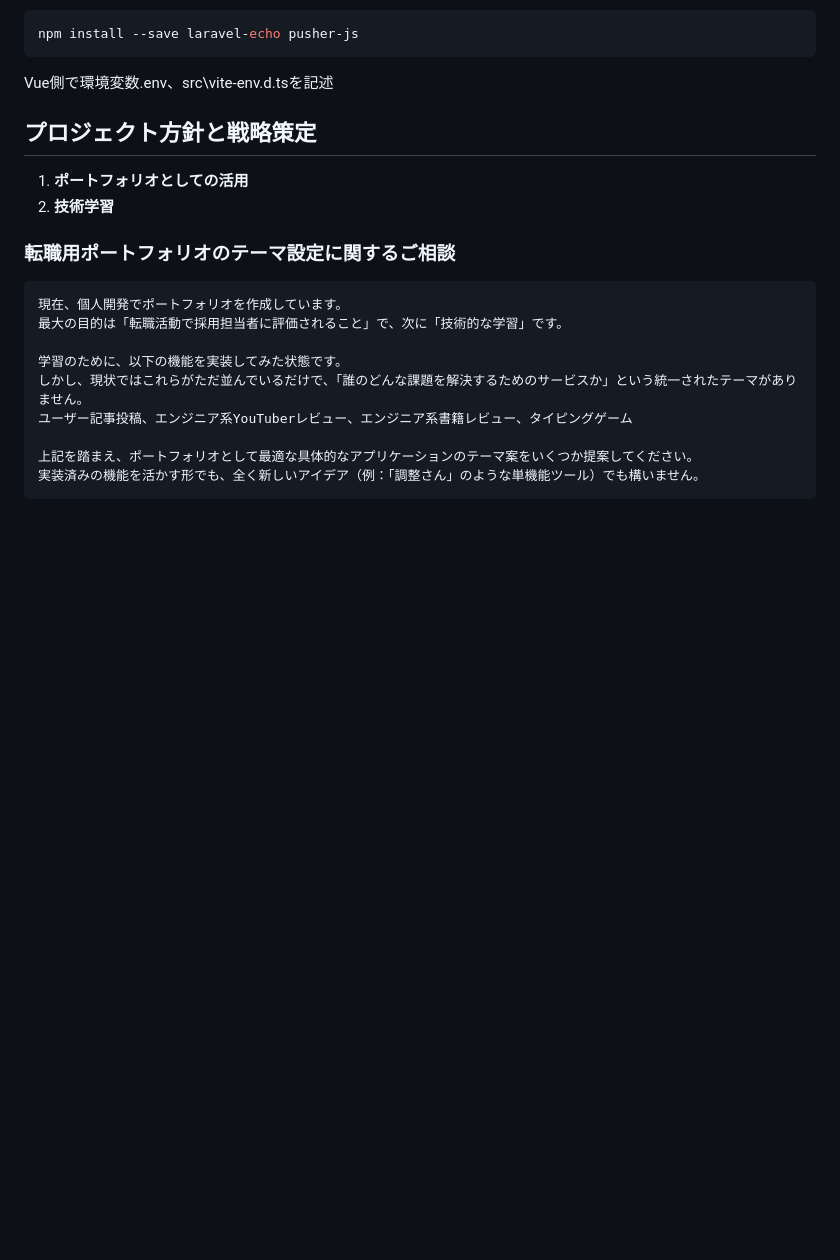
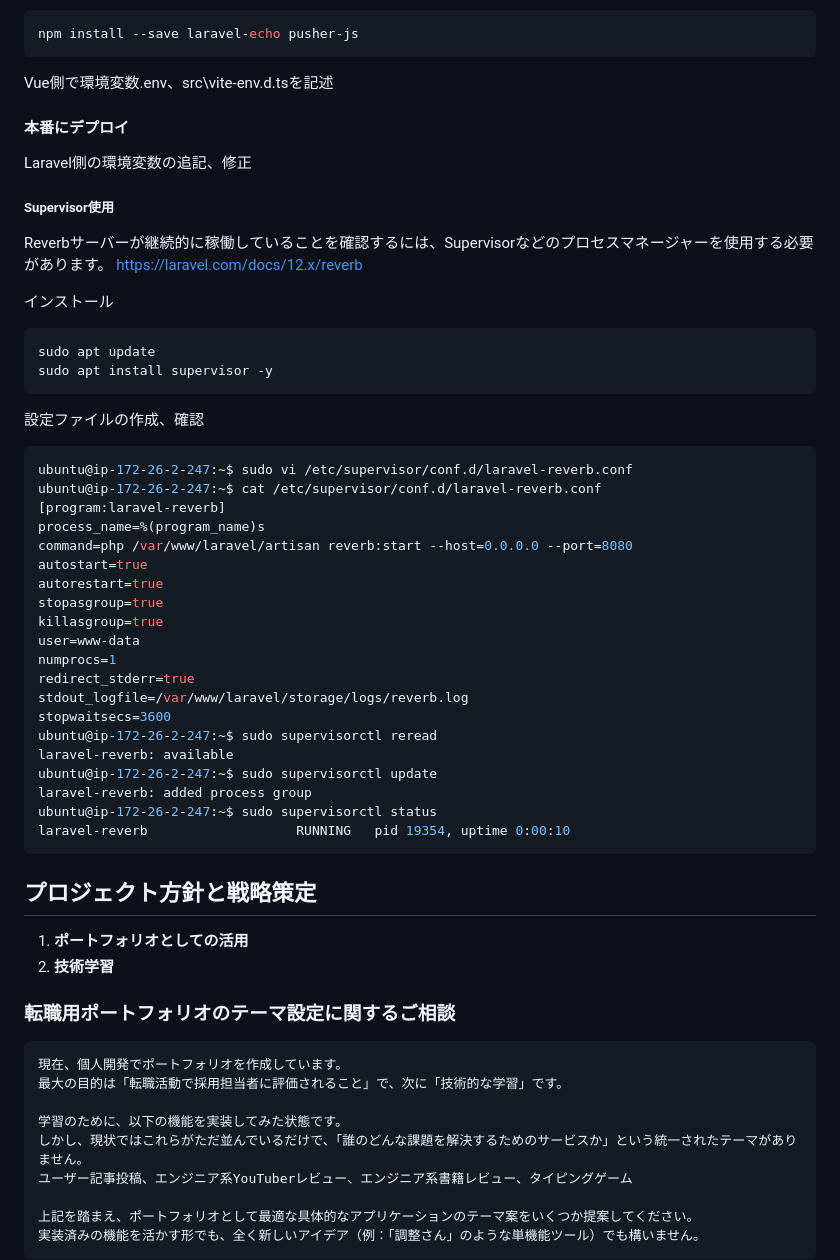
Before and after one commit to idw-coder/laravel-rds, a Markdown page: README.md, the part around the change. Drawn GitHub-style; blank space fills up the shorter version.

Commit message:
readmeを修正

````diff
--- a/README.md
+++ b/README.md
@@ -1034,6 +1034,49 @@ npm install --save laravel-echo pusher-js
 Vue側で環境変数.env、src\vite-env.d.tsを記述
 
 
+#### 本番にデプロイ
+
+Laravel側の環境変数の追記、修正
+
+##### Supervisor使用
+
+Reverbサーバーが継続的に稼働していることを確認するには、Supervisorなどのプロセスマネージャーを使用する必要があります。
+https://laravel.com/docs/12.x/reverb
+
+インストール
+```bash
+sudo apt update
+sudo apt install supervisor -y
+```
+
+設定ファイルの作成、確認
+
+```bash
+ubuntu@ip-172-26-2-247:~$ sudo vi /etc/supervisor/conf.d/laravel-reverb.conf
+ubuntu@ip-172-26-2-247:~$ cat /etc/supervisor/conf.d/laravel-reverb.conf
+[program:laravel-reverb]
+process_name=%(program_name)s
+command=php /var/www/laravel/artisan reverb:start --host=0.0.0.0 --port=8080
+autostart=true
+autorestart=true
+stopasgroup=true
+killasgroup=true
+user=www-data
+numprocs=1
+redirect_stderr=true
+stdout_logfile=/var/www/laravel/storage/logs/reverb.log
+stopwaitsecs=3600
+ubuntu@ip-172-26-2-247:~$ sudo supervisorctl reread
+laravel-reverb: available
+ubuntu@ip-172-26-2-247:~$ sudo supervisorctl update
+laravel-reverb: added process group
+ubuntu@ip-172-26-2-247:~$ sudo supervisorctl status
+laravel-reverb                   RUNNING   pid 19354, uptime 0:00:10
+```
+
+
+
+
 
 
 ## プロジェクト方針と戦略策定
````
